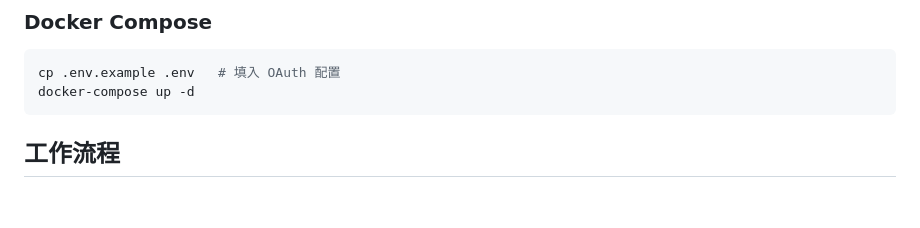
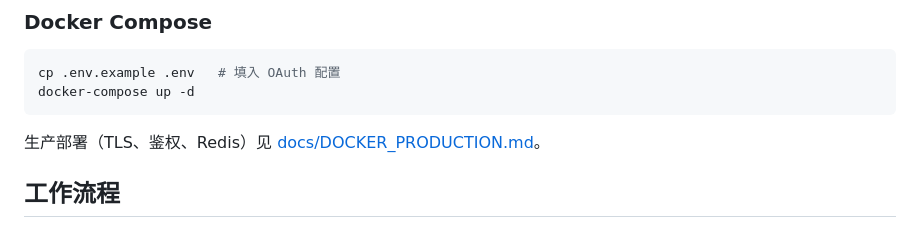
Before and after one commit to shepaw/channel, a Markdown page: README.md, the part around the change. Rendered like a GitHub page; blank space fills up the shorter version.

````diff
--- a/README.md
+++ b/README.md
@@ -30,6 +30,8 @@ go build -o channel-service ./pkg/cmd/
 cp .env.example .env   # 填入 OAuth 配置
 docker-compose up -d
 ```
+
+生产部署（TLS、鉴权、Redis）见 [docs/DOCKER_PRODUCTION.md](docs/DOCKER_PRODUCTION.md)。
 
 ## 工作流程
 
````
Also changed, not shown: docs/DOCKER_PRODUCTION.md (added, +46 -0 lines).
